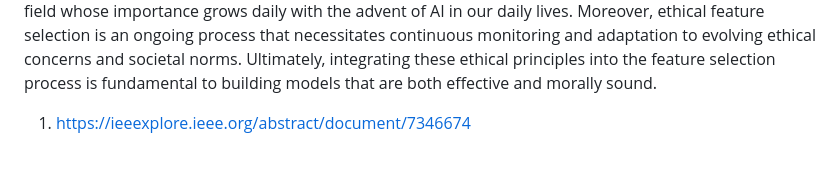
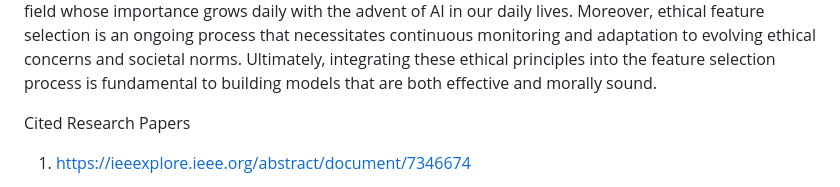
Before and after one commit to siddharthyayavaram/Metaheuristics-In-Healthcare, a Markdown page: README.md, the part around the change. GitHub-like rendering; blank space fills up the shorter version.

```diff
--- a/README.md
+++ b/README.md
@@ -25,6 +25,8 @@ Moreover, ethical feature selection is an ongoing process that necessitates cont
 monitoring and adaptation to evolving ethical concerns and societal norms. Ultimately,
 integrating these ethical principles into the feature selection process is fundamental to building
 models that are both effective and morally sound.
+
+Cited Research Papers
 
 1. https://ieeexplore.ieee.org/abstract/document/7346674
 
```
